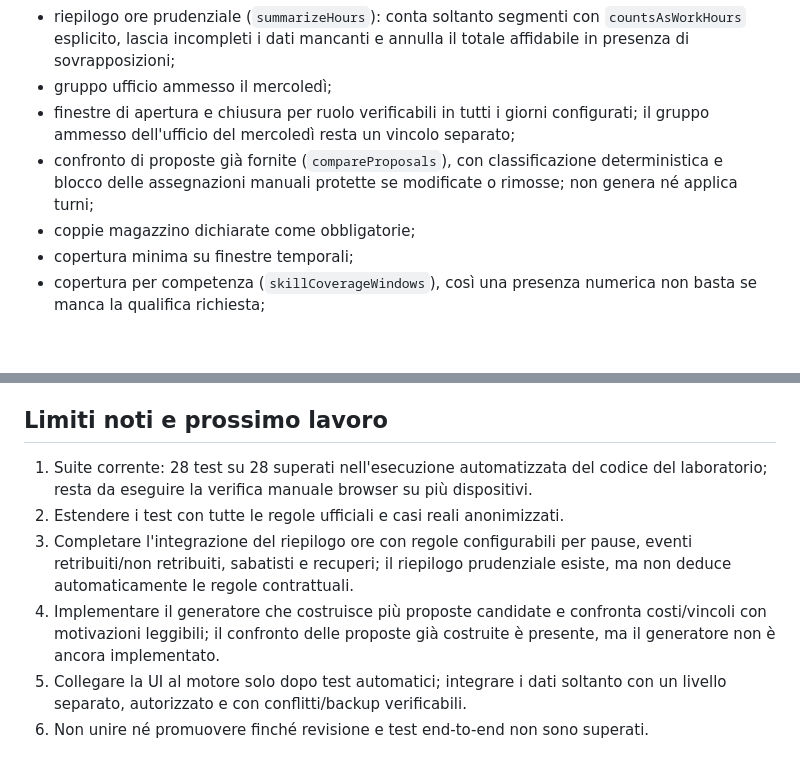
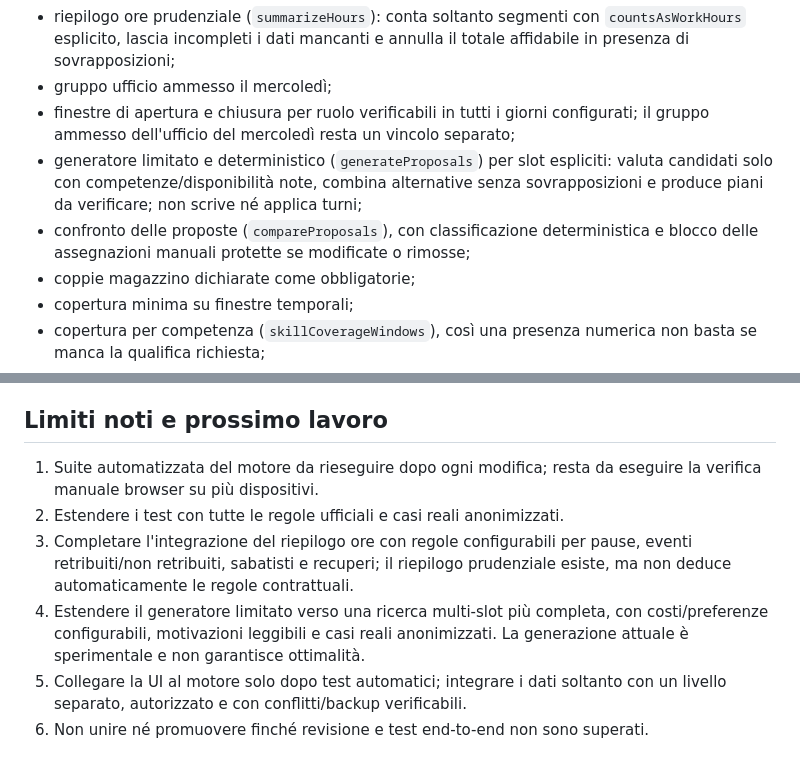
Before and after one commit to davidealpegiani-82/turni-corvetto, a Markdown page: lab-revolution/README.md, 2 parts joined by grey strips. Drawn GitHub-style; blank space fills up the shorter version.

Commit message:
Document bounded proposal generator and current lab limitations

```diff
--- a/lab-revolution/README.md
+++ b/lab-revolution/README.md
@@ -18,7 +18,8 @@ Apri `engine-tests.html` in un browser moderno. Il file carica `engine.js` ed es
 - riepilogo ore prudenziale (`summarizeHours`): conta soltanto segmenti con `countsAsWorkHours` esplicito, lascia incompleti i dati mancanti e annulla il totale affidabile in presenza di sovrapposizioni;
 - gruppo ufficio ammesso il mercoledì;
 - finestre di apertura e chiusura per ruolo verificabili in tutti i giorni configurati; il gruppo ammesso dell'ufficio del mercoledì resta un vincolo separato;
-- confronto di proposte già fornite (`compareProposals`), con classificazione deterministica e blocco delle assegnazioni manuali protette se modificate o rimosse; non genera né applica turni;
+- generatore limitato e deterministico (`generateProposals`) per slot espliciti: valuta candidati solo con competenze/disponibilità note, combina alternative senza sovrapposizioni e produce piani da verificare; non scrive né applica turni;
+- confronto delle proposte (`compareProposals`), con classificazione deterministica e blocco delle assegnazioni manuali protette se modificate o rimosse;
 - coppie magazzino dichiarate come obbligatorie;
 - copertura minima su finestre temporali;
 - copertura per competenza (`skillCoverageWindows`), così una presenza numerica non basta se manca la qualifica richiesta;
@@ -34,9 +35,9 @@ Apri `engine-tests.html` in un browser moderno. Il file carica `engine.js` ed es
 - Nessun dato reale deve essere inserito in questa demo.
 
 ## Limiti noti e prossimo lavoro
-1. Suite corrente: 28 test su 28 superati nell'esecuzione automatizzata del codice del laboratorio; resta da eseguire la verifica manuale browser su più dispositivi.
+1. Suite automatizzata del motore da rieseguire dopo ogni modifica; resta da eseguire la verifica manuale browser su più dispositivi.
 2. Estendere i test con tutte le regole ufficiali e casi reali anonimizzati.
 3. Completare l'integrazione del riepilogo ore con regole configurabili per pause, eventi retribuiti/non retribuiti, sabatisti e recuperi; il riepilogo prudenziale esiste, ma non deduce automaticamente le regole contrattuali.
-4. Implementare il generatore che costruisce più proposte candidate e confronta costi/vincoli con motivazioni leggibili; il confronto delle proposte già costruite è presente, ma il generatore non è ancora implementato.
+4. Estendere il generatore limitato verso una ricerca multi-slot più completa, con costi/preferenze configurabili, motivazioni leggibili e casi reali anonimizzati. La generazione attuale è sperimentale e non garantisce ottimalità.
 5. Collegare la UI al motore solo dopo test automatici; integrare i dati soltanto con un livello separato, autorizzato e con conflitti/backup verificabili.
 6. Non unire né promuovere finché revisione e test end-to-end non sono superati.
```
